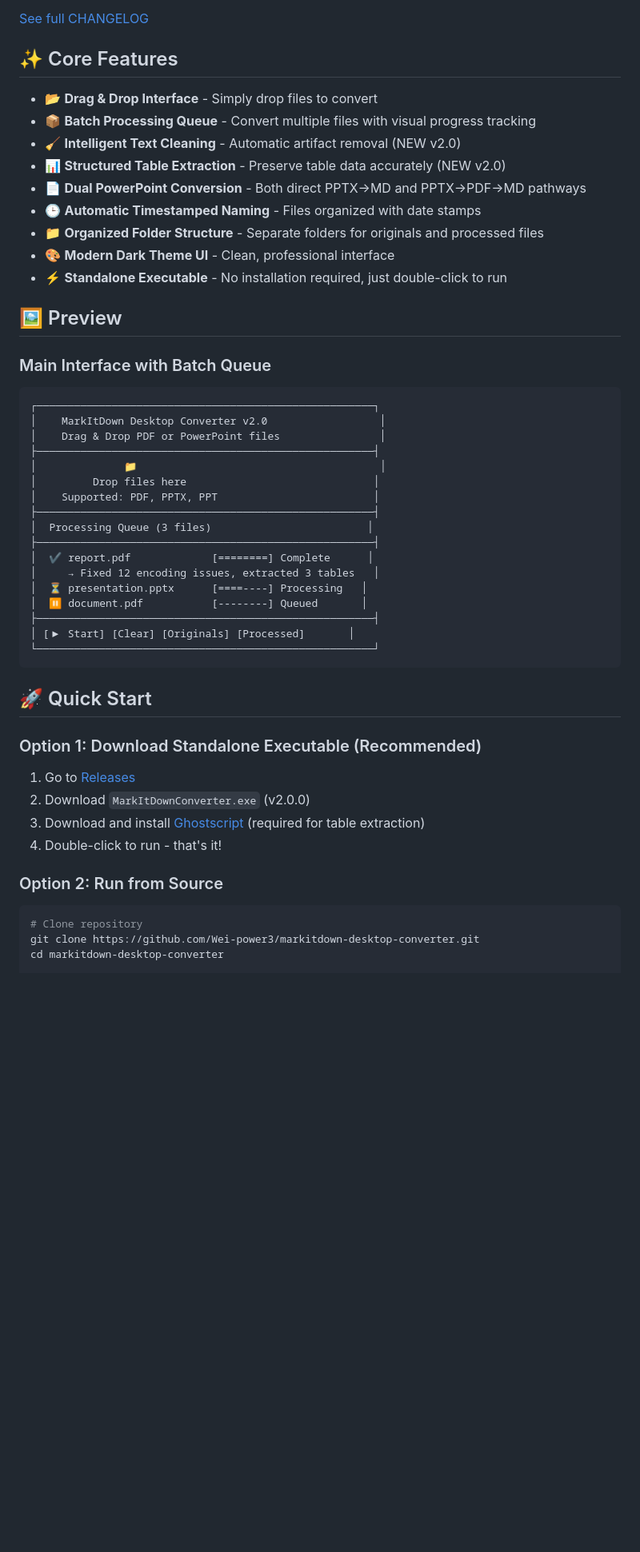
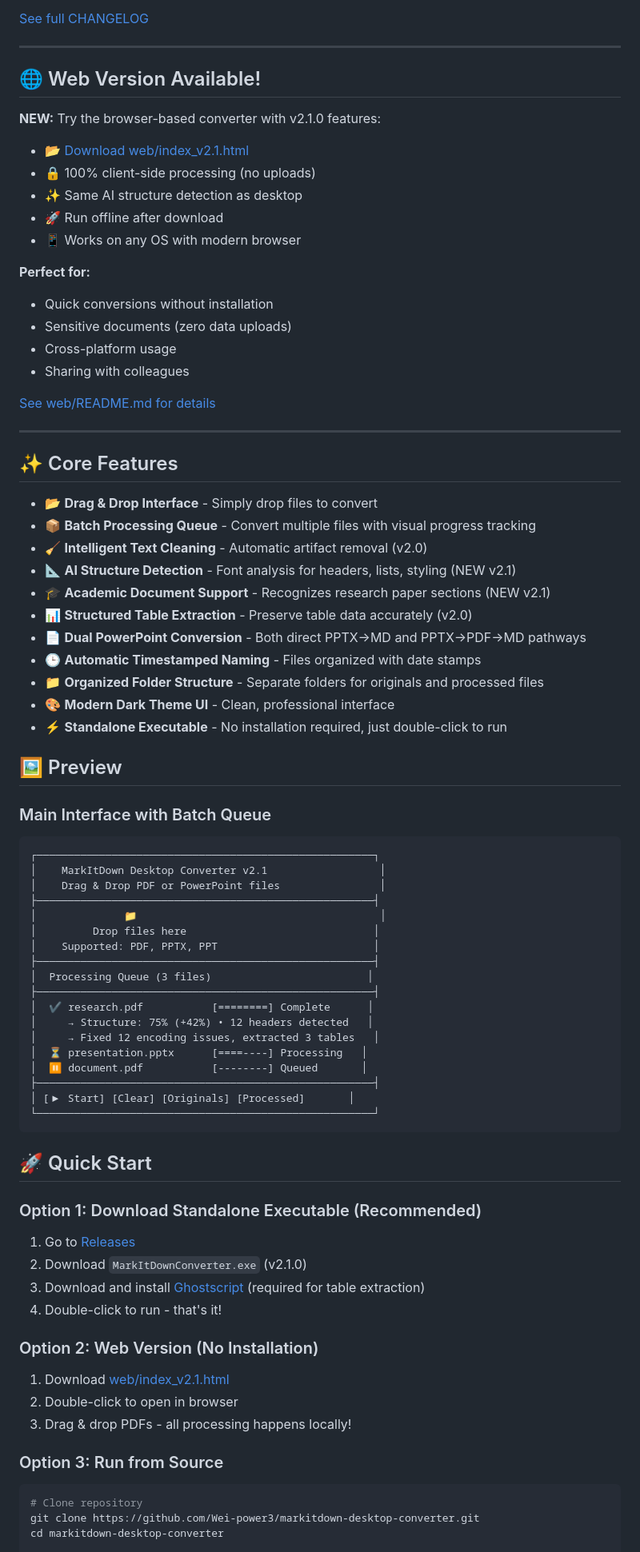
Before and after one commit to Wei-power3/markitdown-desktop-converter, a Markdown page: README.md, the part around one of its changes. Shown at 80% size. Drawn GitHub-style; blank space fills up the shorter version.

````diff
--- a/README.md
+++ b/README.md
@@ -34,12 +64,35 @@ Version 2.0 delivers **significant quality improvements** based on real-world te
 
 [See full CHANGELOG](CHANGELOG.md)
+
+---
+
+## 🌐 Web Version Available!
+
+**NEW:** Try the browser-based converter with v2.1.0 features:
+- 📂 [Download web/index_v2.1.html](web/index_v2.1.html)
+- 🔒 100% client-side processing (no uploads)
+- ✨ Same AI structure detection as desktop
+- 🚀 Run offline after download
+- 📱 Works on any OS with modern browser
+
+**Perfect for:**
+- Quick conversions without installation
+- Sensitive documents (zero data uploads)
+- Cross-platform usage
+- Sharing with colleagues
+
+[See web/README.md for details](web/README.md)
+
+---
 
 ## ✨ Core Features
 
 - 📂 **Drag & Drop Interface** - Simply drop files to convert
 - 📦 **Batch Processing Queue** - Convert multiple files with visual progress tracking
-- 🧹 **Intelligent Text Cleaning** - Automatic artifact removal (NEW v2.0)
-- 📊 **Structured Table Extraction** - Preserve table data accurately (NEW v2.0)
+- 🧹 **Intelligent Text Cleaning** - Automatic artifact removal (v2.0)
+- 📐 **AI Structure Detection** - Font analysis for headers, lists, styling (NEW v2.1)
+- 🎓 **Academic Document Support** - Recognizes research paper sections (NEW v2.1)
+- 📊 **Structured Table Extraction** - Preserve table data accurately (v2.0)
 - 📄 **Dual PowerPoint Conversion** - Both direct PPTX→MD and PPTX→PDF→MD pathways
 - 🕒 **Automatic Timestamped Naming** - Files organized with date stamps
 - 📁 **Organized Folder Structure** - Separate folders for originals and processed files
@@ -51,7 +104,7 @@ Version 2.0 delivers **significant quality improvements** based on real-world te
 ### Main Interface with Batch Queue
 ```
 ┌──────────────────────────────────────────────────────┐
-│    MarkItDown Desktop Converter v2.0                  │
+│    MarkItDown Desktop Converter v2.1                  │
 │    Drag & Drop PDF or PowerPoint files                │
 ├──────────────────────────────────────────────────────┤
 │              📁                                       │
@@ -60,7 +113,8 @@ Version 2.0 delivers **significant quality improvements** based on real-world te
 ├──────────────────────────────────────────────────────┤
 │  Processing Queue (3 files)                         │
 ├──────────────────────────────────────────────────────┤
-│  ✔ report.pdf             [========] Complete      │
+│  ✔ research.pdf           [========] Complete      │
+│     → Structure: 75% (+42%) • 12 headers detected   │
 │     → Fixed 12 encoding issues, extracted 3 tables   │
 │  ⏳ presentation.pptx      [====----] Processing   │
 │  ⏸ document.pdf           [--------] Queued       │
@@ -74,11 +128,17 @@ Version 2.0 delivers **significant quality improvements** based on real-world te
 ### Option 1: Download Standalone Executable (Recommended)
 
 1. Go to [Releases](https://github.com/Wei-power3/markitdown-desktop-converter/releases)
-2. Download `MarkItDownConverter.exe` (v2.0.0)
+2. Download `MarkItDownConverter.exe` (v2.1.0)
 3. Download and install [Ghostscript](https://ghostscript.com/releases/gsdnld.html) (required for table extraction)
 4. Double-click to run - that's it!
 
-### Option 2: Run from Source
+### Option 2: Web Version (No Installation)
+
+1. Download [web/index_v2.1.html](web/index_v2.1.html)
+2. Double-click to open in browser
+3. Drag & drop PDFs - all processing happens locally!
+
+### Option 3: Run from Source
 
 ```bash
 # Clone repository
````
Also changed, not shown: other parts of README.md (+170 -51 lines).
